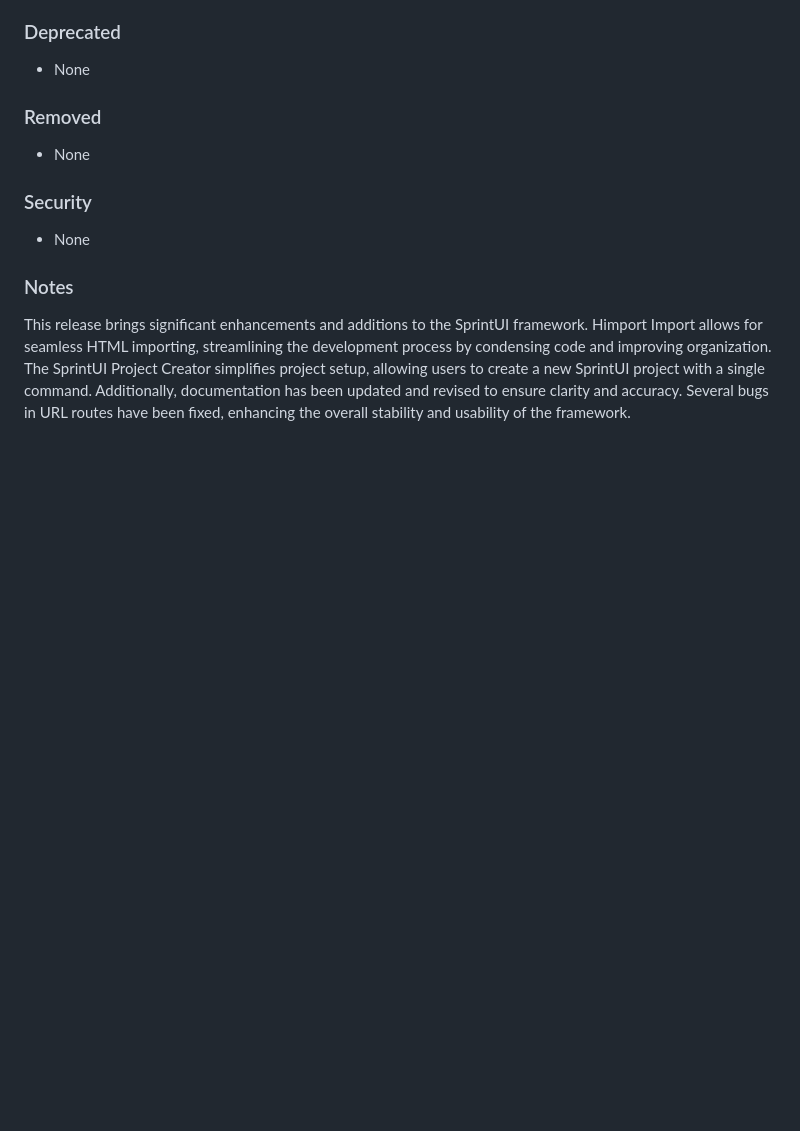
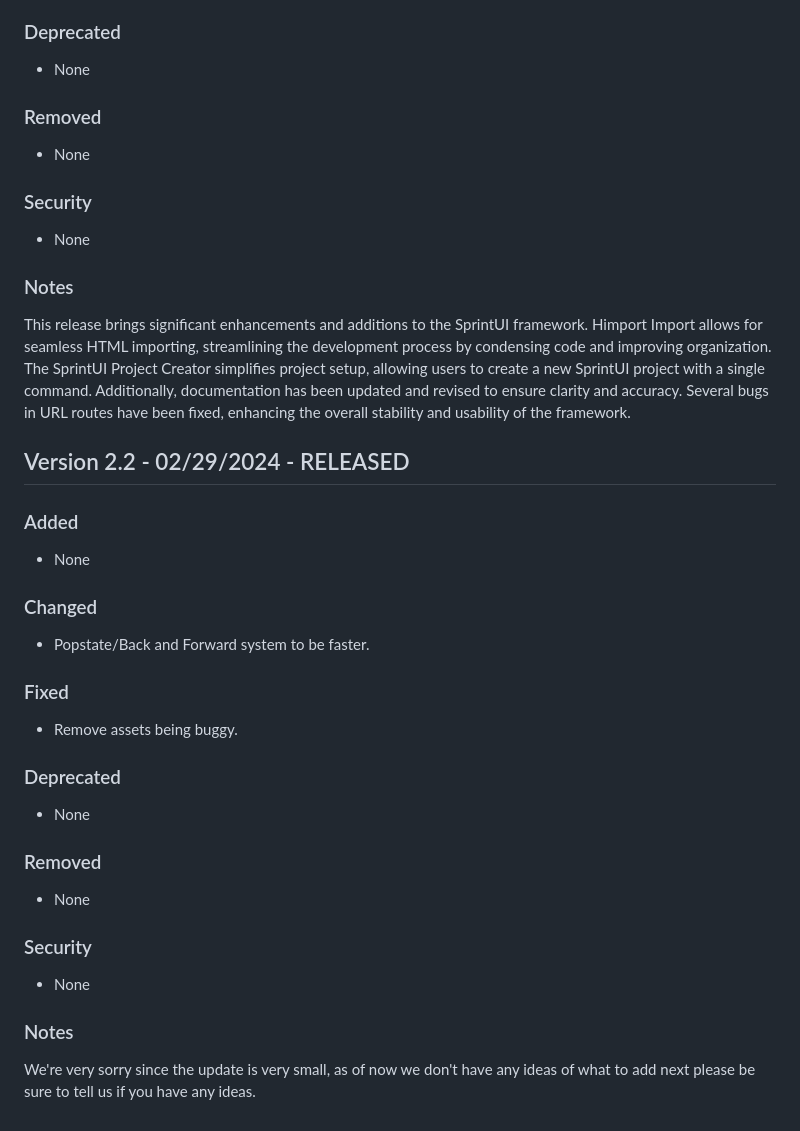
Before and after one commit to sprintui/SprintUi-Framework, a Markdown page: changelog.md, the part around the change. Rendered like a GitHub page; blank space fills up the shorter version.

```diff
--- a/changelog.md
+++ b/changelog.md
@@ -317,3 +317,25 @@ You will need to update update.js
 ### Notes
 
 This release brings significant enhancements and additions to the SprintUI framework. Himport Import allows for seamless HTML importing, streamlining the development process by condensing code and improving organization. The SprintUI Project Creator simplifies project setup, allowing users to create a new SprintUI project with a single command. Additionally, documentation has been updated and revised to ensure clarity and accuracy. Several bugs in URL routes have been fixed, enhancing the overall stability and usability of the framework.
+## Version 2.2 - 02/29/2024 - RELEASED
+
+### Added
+- None
+### Changed
+- Popstate/Back and Forward system to be faster.
+
+### Fixed
+- Remove assets being buggy.
+
+### Deprecated
+- None
+
+### Removed
+- None
+
+### Security
+- None
+
+### Notes
+
+We're very sorry since the update is very small, as of now we don't have any ideas of what to add next please be sure to tell us if you have any ideas.
```
